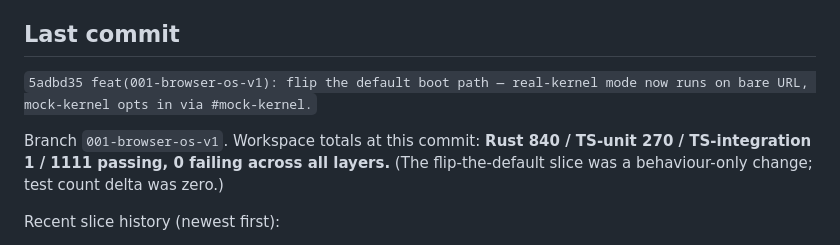
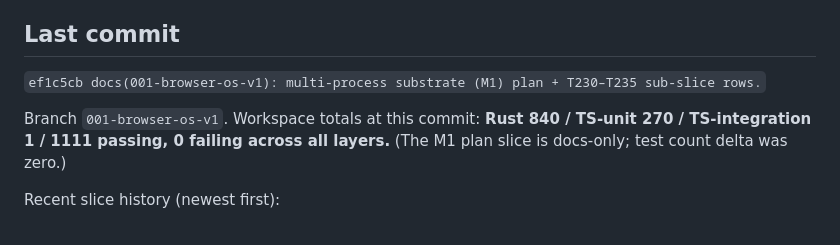
Before and after one commit to WooFerPPK/pmOS, a Markdown page: SESSION-NOTES.md, the part around one of its changes. Drawn GitHub-style.

Commit message:
docs(001-browser-os-v1): SESSION-NOTES — fill in ef1c5cb hash + refresh the head. Test count delta: zero. Workspace totals unchanged. One-line follow-up to `ef1c5cb`: replaces the `(plan)` placeholder that the first commit carried (committed with an unknown-hash label since a commit can't reference its own hash) with the real `ef1c5cb` hash, and advances the "Last commit" line to point at it. Matches the established convention that every slice entry carries a hash. Same pattern as the earlier `1d28c86` SESSION-NOTES-refresh commit after the DOM-surface slice.

```diff
--- a/SESSION-NOTES.md
+++ b/SESSION-NOTES.md
@@ -4,9 +4,9 @@ Working notes carried between Claude Code sessions. Short-lived by design — de
 
 ## Last commit
 
-`5adbd35 feat(001-browser-os-v1): flip the default boot path — real-kernel mode now runs on bare URL, mock-kernel opts in via #mock-kernel.`
+`ef1c5cb docs(001-browser-os-v1): multi-process substrate (M1) plan + T230–T235 sub-slice rows.`
 
-Branch `001-browser-os-v1`. Workspace totals at this commit: **Rust 840 / TS-unit 270 / TS-integration 1 / 1111 passing, 0 failing across all layers.** (The flip-the-default slice was a behaviour-only change; test count delta was zero.)
+Branch `001-browser-os-v1`. Workspace totals at this commit: **Rust 840 / TS-unit 270 / TS-integration 1 / 1111 passing, 0 failing across all layers.** (The M1 plan slice is docs-only; test count delta was zero.)
 
 Recent slice history (newest first):
 
```
Also changed, not shown: other parts of SESSION-NOTES.md (+1 -1 lines).
